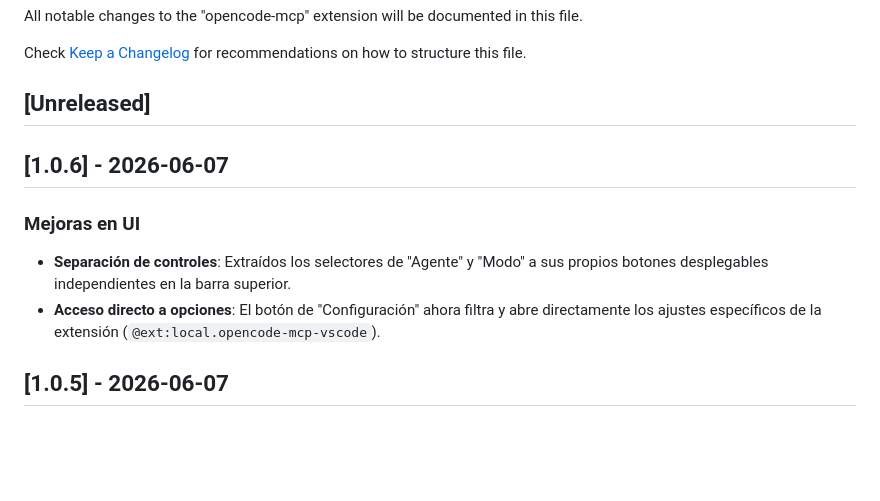
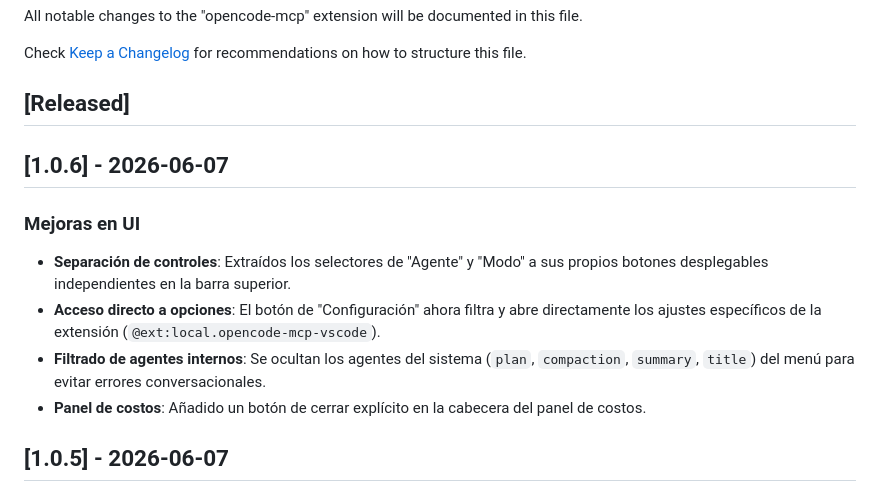
Before and after one commit to Fralopala2/opencode-mcp, a Markdown page: CHANGELOG.md, the part around the change. Drawn GitHub-style; blank space fills up the shorter version.

```diff
--- a/CHANGELOG.md
+++ b/CHANGELOG.md
@@ -4,13 +4,15 @@ All notable changes to the "opencode-mcp" extension will be documented in this f
 
 Check [Keep a Changelog](http://keepachangelog.com/) for recommendations on how to structure this file.
 
-## [Unreleased]
+## [Released]
 
 ## [1.0.6] - 2026-06-07
 
 ### Mejoras en UI
 - **Separación de controles**: Extraídos los selectores de "Agente" y "Modo" a sus propios botones desplegables independientes en la barra superior.
 - **Acceso directo a opciones**: El botón de "Configuración" ahora filtra y abre directamente los ajustes específicos de la extensión (`@ext:local.opencode-mcp-vscode`).
+- **Filtrado de agentes internos**: Se ocultan los agentes del sistema (`plan`, `compaction`, `summary`, `title`) del menú para evitar errores conversacionales.
+- **Panel de costos**: Añadido un botón de cerrar explícito en la cabecera del panel de costos.
 
 ## [1.0.5] - 2026-06-07
 ### Mejoras en UI
```
Also changed, not shown: README.md (+1 -1 lines).
